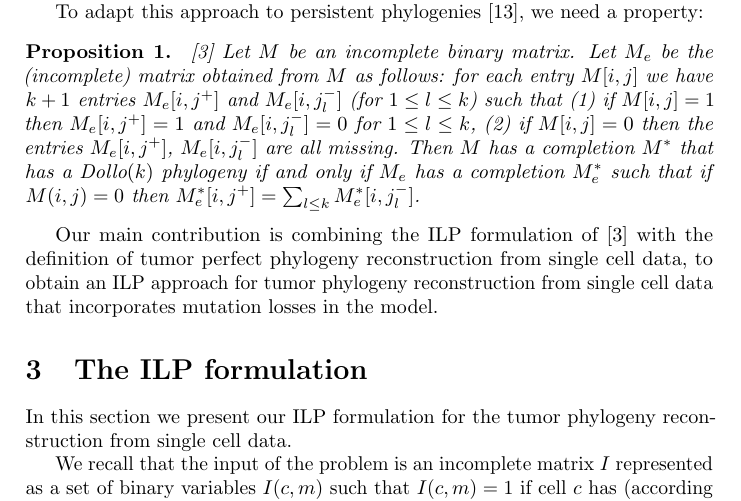
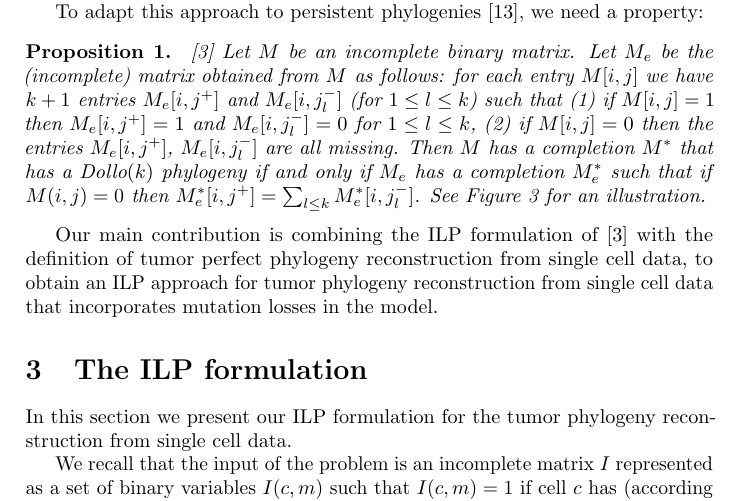
Before and after one commit to AlgoLab/gppf, a LaTeX paper (paper/single-cell-ilp.tex): part of page 5 of 10, cut so that both start at the same text. Compiled offline with pdfLaTeX.

Commit message:
cross-reference figure and proposition

```diff
--- a/paper/single-cell-ilp.tex
+++ b/paper/single-cell-ilp.tex
@@ -388,7 +388,8 @@ property:
   Then $M$ has a completion $M^{*}$ that has a Dollo$(k)$ phylogeny if
   and only if $M_{e}$ has a completion $M^{*}_{e}$ such that if
   $M(i,j)= 0$ then
-  $M^{*}_{e}[i,j^{+}] = \sum_{l\le k} M^{*}_{e}[i,j_{l}^{-}]$.
+  $M^{*}_{e}[i,j^{+}] = \sum_{l\le k} M^{*}_{e}[i,j_{l}^{-}]$.  See
+  Figure~\ref{fig:M_e} for an illustration.
 \end{proposition}
 
 Our main contribution is combining the ILP formulation
```
Also changed, not shown: paper/single-cell-ilp.tex (2 more changed lines).
